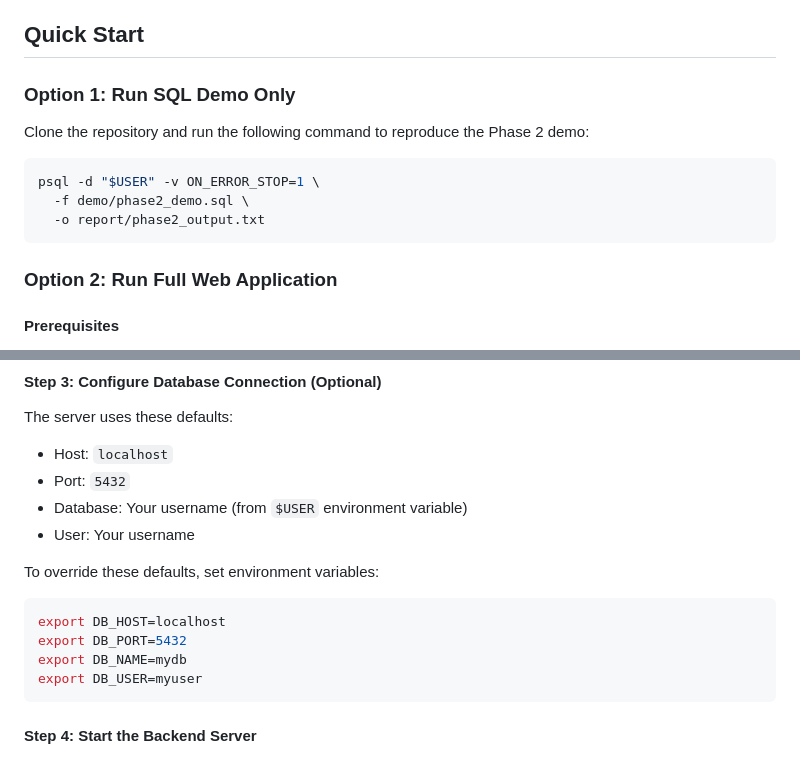
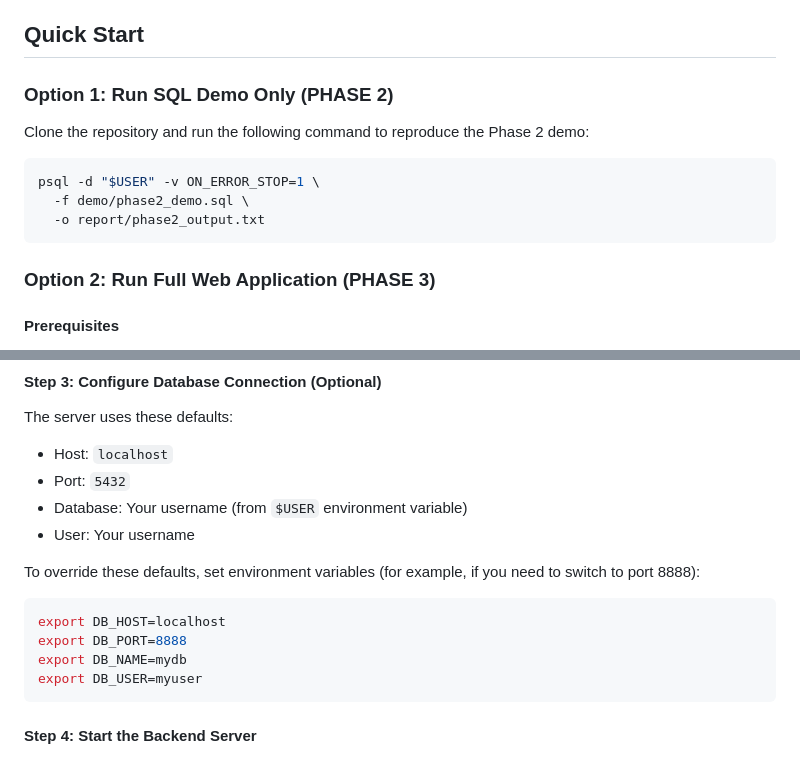
Before and after one commit to Colepatola/cse412-music-db, a Markdown page: README.md, 2 parts joined by grey strips. GitHub-like rendering.

````diff
--- a/README.md
+++ b/README.md
@@ -2,7 +2,7 @@ This repo contains the SQL schema (DDL), data loading scripts, demo queries, and
 
 ## Quick Start
 
-### Option 1: Run SQL Demo Only
+### Option 1: Run SQL Demo Only (PHASE 2)
 
 Clone the repository and run the following command to reproduce the Phase 2 demo:
 
@@ -12,7 +12,7 @@ psql -d "$USER" -v ON_ERROR_STOP=1 \
   -o report/phase2_output.txt
 ```
 
-### Option 2: Run Full Web Application
+### Option 2: Run Full Web Application (PHASE 3)
 
 #### Prerequisites
 
@@ -62,11 +62,11 @@ The server uses these defaults:
 - Database: Your username (from `$USER` environment variable)
 - User: Your username
 
-To override these defaults, set environment variables:
+To override these defaults, set environment variables (for example, if you need to switch to port 8888):
 
 ```bash
 export DB_HOST=localhost
-export DB_PORT=5432
+export DB_PORT=8888
 export DB_NAME=mydb
 export DB_USER=myuser
 ```
````
